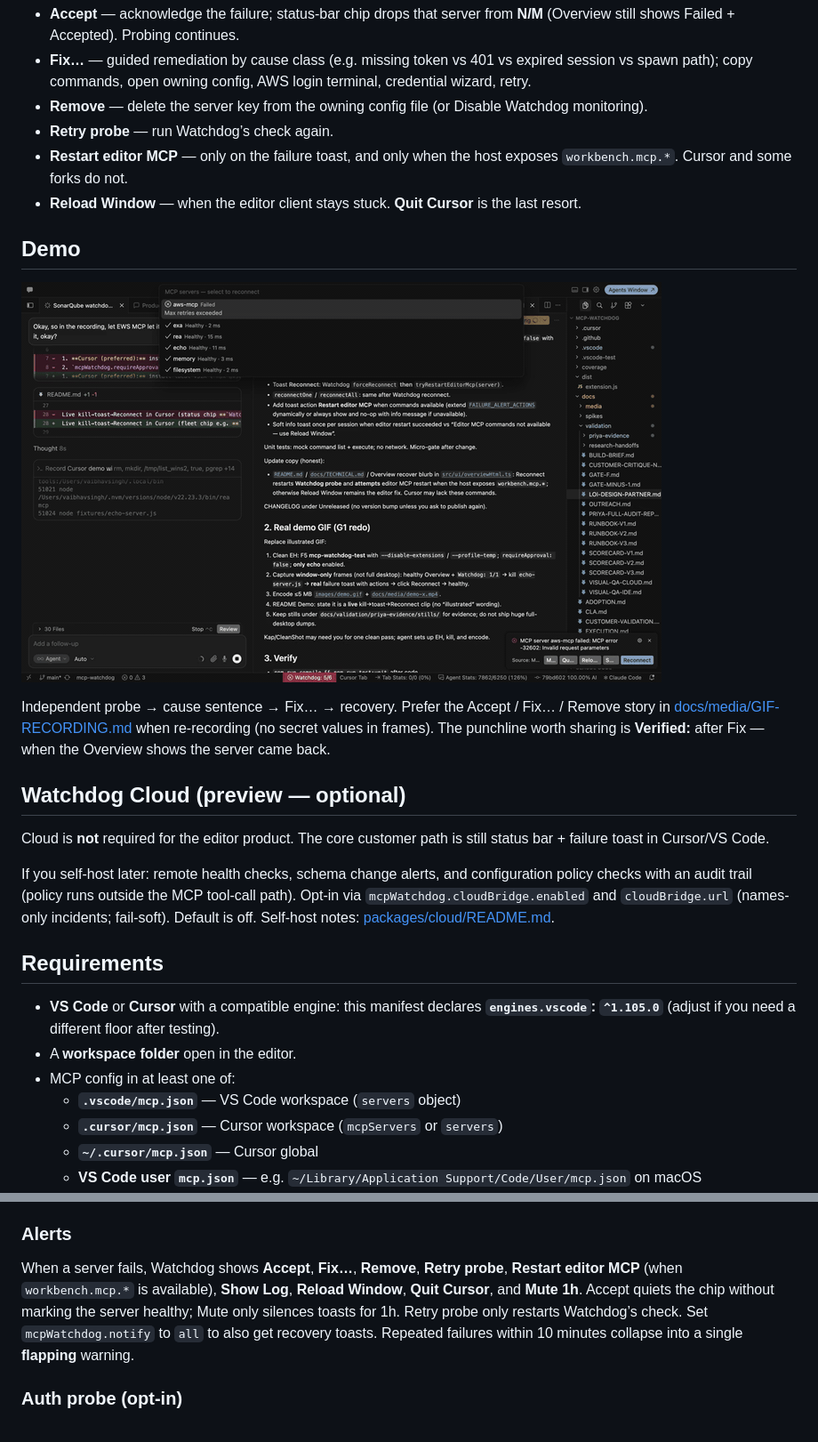
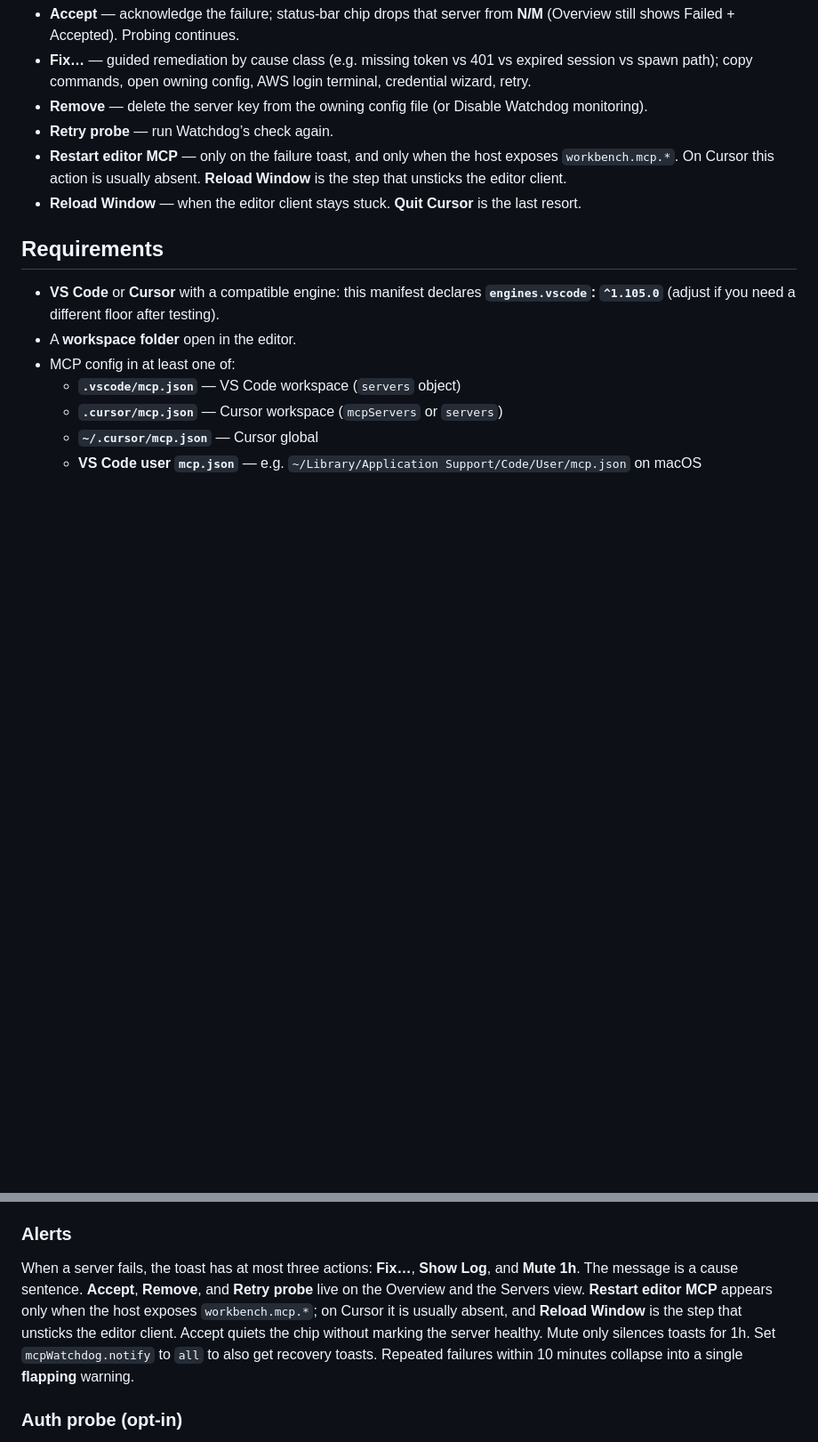
Before and after one commit to vaibhav11123/mcp-watchdog, a Markdown page: README.md, 2 parts joined by grey strips. Shown at 89% size. Drawn GitHub-style; pictures changed too: images/demo.gif; blank space fills up the shorter version.

```diff
--- a/README.md
+++ b/README.md
@@ -49,20 +55,8 @@ When a check fails, the next steps are separate:
 - **Fix…** — guided remediation by cause class (e.g. missing token vs 401 vs expired session vs spawn path); copy commands, open owning config, AWS login terminal, credential wizard, retry.
 - **Remove** — delete the server key from the owning config file (or Disable Watchdog monitoring).
 - **Retry probe** — run Watchdog’s check again.
-- **Restart editor MCP** — only on the failure toast, and only when the host exposes `workbench.mcp.*`. Cursor and some forks do not.
+- **Restart editor MCP** — only on the failure toast, and only when the host exposes `workbench.mcp.*`. On Cursor this action is usually absent. **Reload Window** is the step that unsticks the editor client.
 - **Reload Window** — when the editor client stays stuck. **Quit Cursor** is the last resort.
-
-## Demo
-
-![MCP Watchdog demo — failure toast and recovery](./images/demo.gif)
-
-Independent probe → cause sentence → Fix… → recovery. Prefer the Accept / Fix… / Remove story in [docs/media/GIF-RECORDING.md](./docs/media/GIF-RECORDING.md) when re-recording (no secret values in frames). The punchline worth sharing is **Verified:** after Fix — when the Overview shows the server came back.
-
-## Watchdog Cloud (preview — optional)
-
-Cloud is **not** required for the editor product. The core customer path is still status bar + failure toast in Cursor/VS Code.
-
-If you self-host later: remote health checks, schema change alerts, and configuration policy checks with an audit trail (policy runs outside the MCP tool-call path). Opt-in via `mcpWatchdog.cloudBridge.enabled` and `cloudBridge.url` (names-only incidents; fail-soft). Default is off. Self-host notes: [packages/cloud/README.md](./packages/cloud/README.md).
 
 ## Requirements
 
@@ -207,7 +207,7 @@ These never force a server into `failed` on their own:
 
 ### Alerts
 
-When a server fails, Watchdog shows **Accept**, **Fix…**, **Remove**, **Retry probe**, **Restart editor MCP** (when `workbench.mcp.*` is available), **Show Log**, **Reload Window**, **Quit Cursor**, and **Mute 1h**. Accept quiets the chip without marking the server healthy; Mute only silences toasts for 1h. Retry probe only restarts Watchdog’s check. Set `mcpWatchdog.notify` to `all` to also get recovery toasts. Repeated failures within 10 minutes collapse into a single **flapping** warning.
+When a server fails, the toast has at most three actions: **Fix…**, **Show Log**, and **Mute 1h**. The message is a cause sentence. **Accept**, **Remove**, and **Retry probe** live on the Overview and the Servers view. **Restart editor MCP** appears only when the host exposes `workbench.mcp.*`; on Cursor it is usually absent, and **Reload Window** is the step that unsticks the editor client. Accept quiets the chip without marking the server healthy. Mute only silences toasts for 1h. Set `mcpWatchdog.notify` to `all` to also get recovery toasts. Repeated failures within 10 minutes collapse into a single **flapping** warning.
 
 ### Auth probe (opt-in)
 
```
Also changed, not shown: other parts of README.md (+12 -0 lines), CHANGELOG.md (+4 -0 lines), 1 other file.
